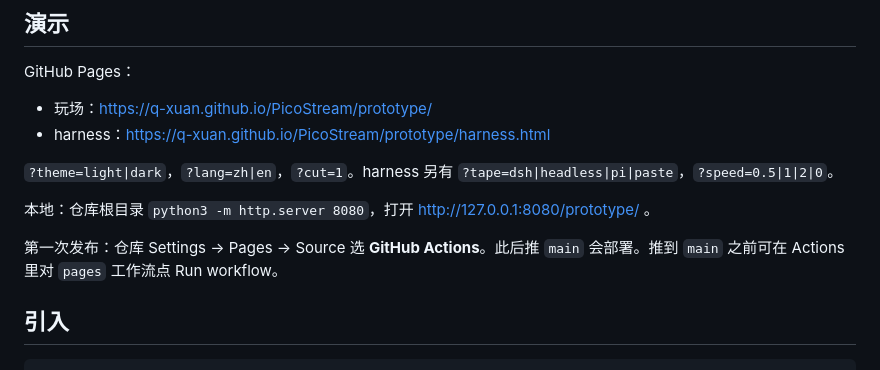
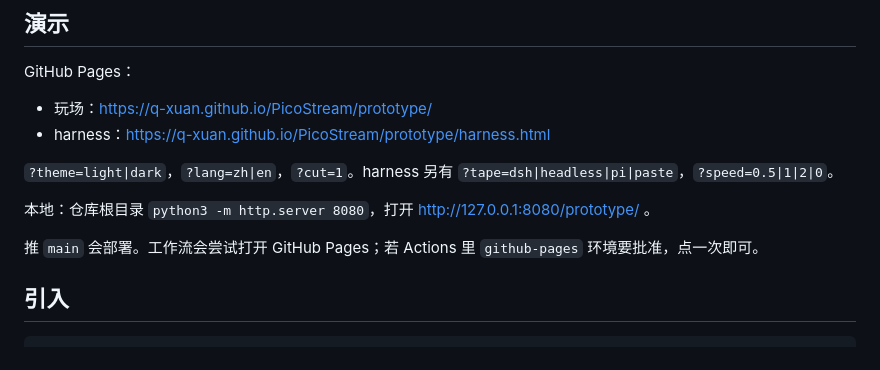
Before and after one commit to Q-xuan/PicoStream, a Markdown page: README.md, the part around the change. Rendered like a GitHub page.

Commit message:
Note that Pages enablement is handled by the workflow.
Drop the manual Settings step now that configure-pages can create the site.

Co-authored-by: pengyu <Q-xuan@users.noreply.github.com>

```diff
--- a/README.md
+++ b/README.md
@@ -16,7 +16,7 @@ GitHub Pages：
 
 本地：仓库根目录 `python3 -m http.server 8080`，打开 http://127.0.0.1:8080/prototype/ 。
 
-第一次发布：仓库 Settings → Pages → Source 选 **GitHub Actions**。此后推 `main` 会部署。推到 `main` 之前可在 Actions 里对 `pages` 工作流点 Run workflow。
+推 `main` 会部署。工作流会尝试打开 GitHub Pages；若 Actions 里 `github-pages` 环境要批准，点一次即可。
 
 ## 引入
 
```
